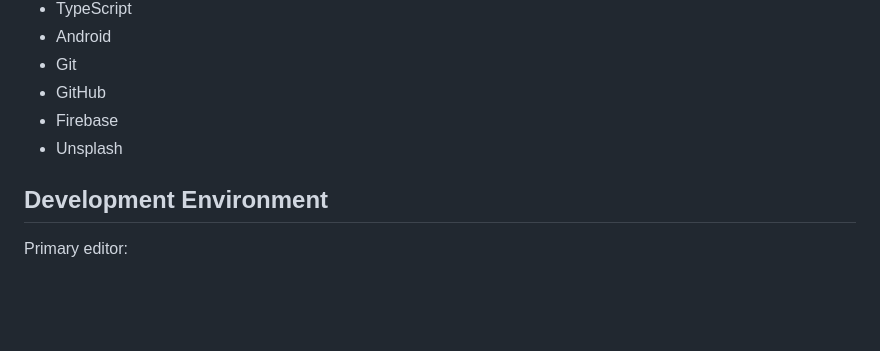
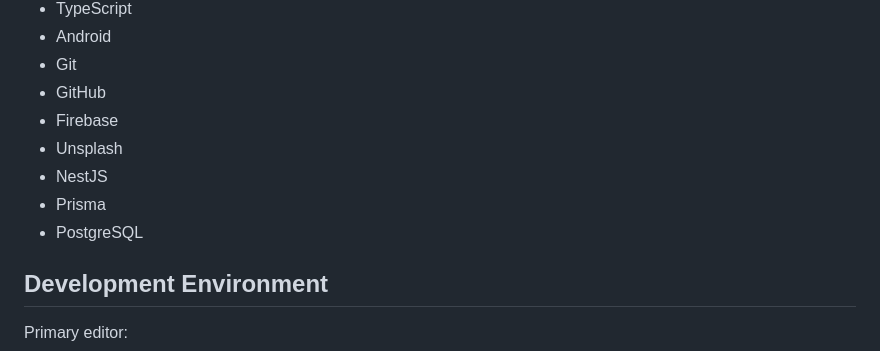
Before and after one commit to mhoffman4934/CircuitIQ-Electrical-Field-Assistant-Development, a Markdown page: README.md, the part around the change. Drawn GitHub-style; blank space fills up the shorter version.

Commit message:
Add NestJS, Prisma, and PostgreSQL to README

```diff
--- a/README.md
+++ b/README.md
@@ -27,6 +27,9 @@ CircuitIQ is being developed to support electrical asset identification, equipme
 - GitHub
 - Firebase
 - Unsplash
+- NestJS
+- Prisma
+- PostgreSQL
 
 ## Development Environment
 
```
